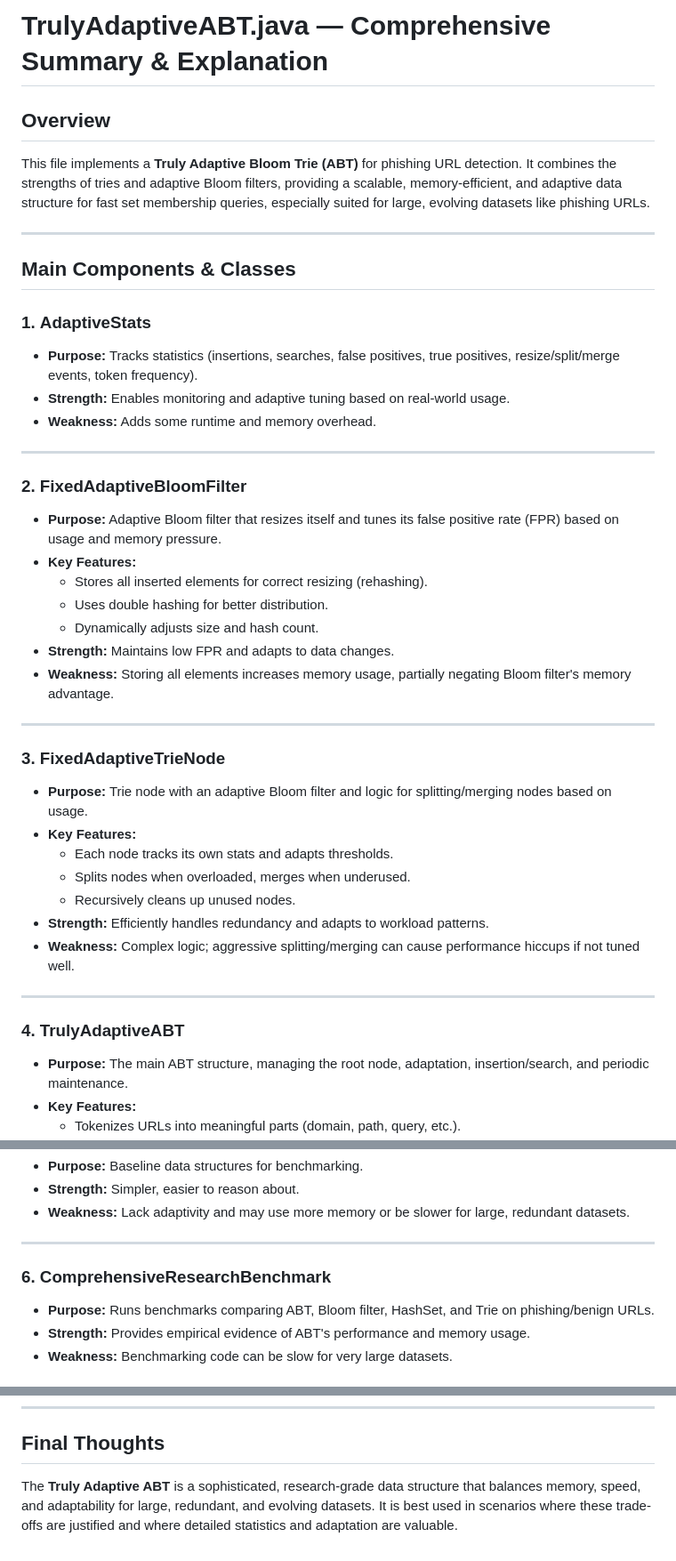
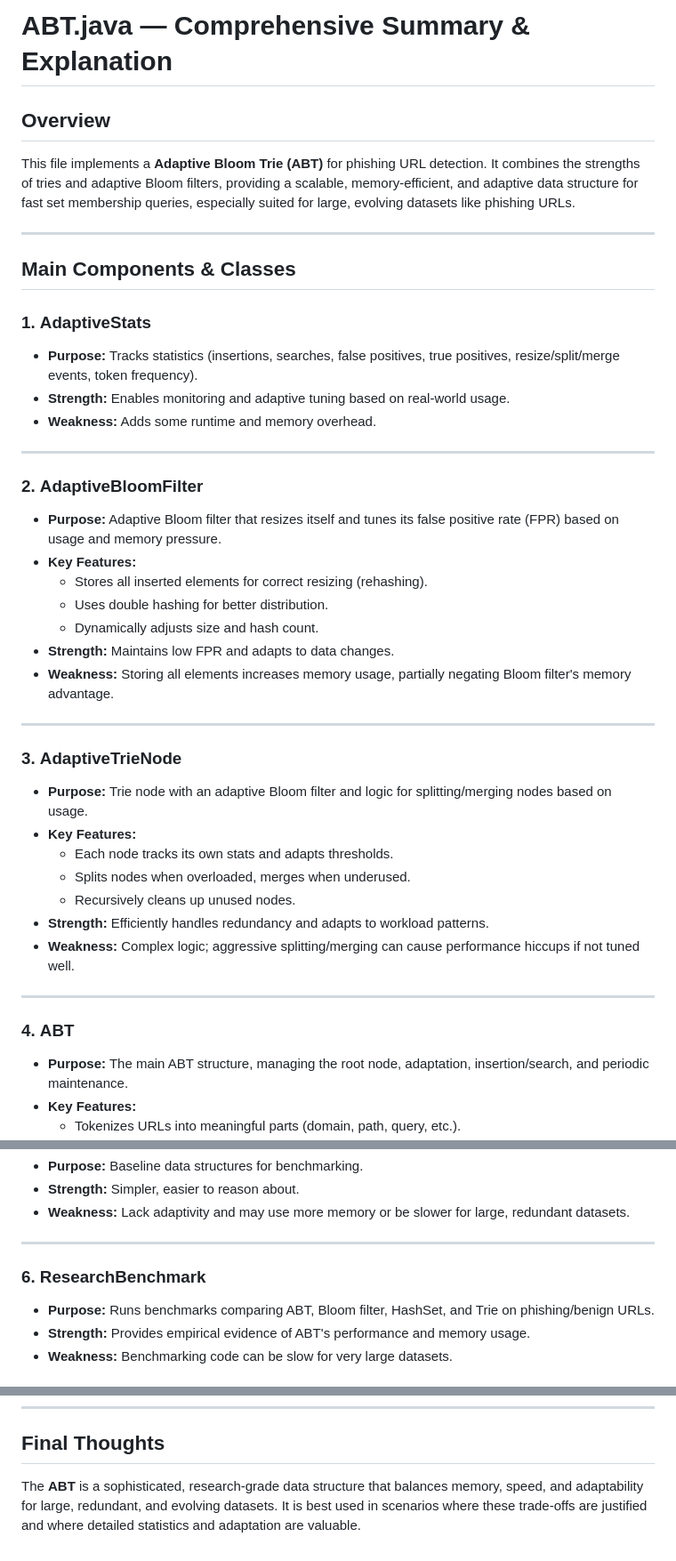
Before and after one commit to umerqureshi409/Adaptive-Bloom-Trie, a Markdown page: README.md, 3 parts joined by grey strips. Shown at 89% size. Rendered like a GitHub page.

```diff
--- a/README.md
+++ b/README.md
@@ -1,8 +1,8 @@
-# TrulyAdaptiveABT.java — Comprehensive Summary & Explanation
+# ABT.java — Comprehensive Summary & Explanation
 
 ## Overview
 
-This file implements a **Truly Adaptive Bloom Trie (ABT)** for phishing URL detection. It combines the strengths of tries and adaptive Bloom filters, providing a scalable, memory-efficient, and adaptive data structure for fast set membership queries, especially suited for large, evolving datasets like phishing URLs.
+This file implements a **Adaptive Bloom Trie (ABT)** for phishing URL detection. It combines the strengths of tries and adaptive Bloom filters, providing a scalable, memory-efficient, and adaptive data structure for fast set membership queries, especially suited for large, evolving datasets like phishing URLs.
 
 ---
 
@@ -15,7 +15,7 @@ This file implements a **Truly Adaptive Bloom Trie (ABT)** for phishing URL dete
 
 ---
 
-### 2. **FixedAdaptiveBloomFilter**
+### 2. **AdaptiveBloomFilter**
 - **Purpose:** Adaptive Bloom filter that resizes itself and tunes its false positive rate (FPR) based on usage and memory pressure.
 - **Key Features:**
   - Stores all inserted elements for correct resizing (rehashing).
@@ -26,7 +26,7 @@ This file implements a **Truly Adaptive Bloom Trie (ABT)** for phishing URL dete
 
 ---
 
-### 3. **FixedAdaptiveTrieNode**
+### 3. **AdaptiveTrieNode**
 - **Purpose:** Trie node with an adaptive Bloom filter and logic for splitting/merging nodes based on usage.
 - **Key Features:**
   - Each node tracks its own stats and adapts thresholds.
@@ -37,7 +37,7 @@ This file implements a **Truly Adaptive Bloom Trie (ABT)** for phishing URL dete
 
 ---
 
-### 4. **TrulyAdaptiveABT**
+### 4. **ABT**
 - **Purpose:** The main ABT structure, managing the root node, adaptation, insertion/search, and periodic maintenance.
 - **Key Features:**
   - Tokenizes URLs into meaningful parts (domain, path, query, etc.).
@@ -56,7 +56,7 @@ This file implements a **Truly Adaptive Bloom Trie (ABT)** for phishing URL dete
 
 ---
 
-### 6. **ComprehensiveResearchBenchmark**
+### 6. **ResearchBenchmark**
 - **Purpose:** Runs benchmarks comparing ABT, Bloom filter, HashSet, and Trie on phishing/benign URLs.
 - **Strength:** Provides empirical evidence of ABT's performance and memory usage.
 - **Weakness:** Benchmarking code can be slow for very large datasets.
@@ -131,4 +131,4 @@ This file implements a **Truly Adaptive Bloom Trie (ABT)** for phishing URL dete
 
 ## Final Thoughts
 
-The **Truly Adaptive ABT** is a sophisticated, research-grade data structure that balances memory, speed, and adaptability for large, redundant, and evolving datasets. It is best used in scenarios where these trade-offs are justified and where detailed statistics and adaptation are valuable.
+The **ABT** is a sophisticated, research-grade data structure that balances memory, speed, and adaptability for large, redundant, and evolving datasets. It is best used in scenarios where these trade-offs are justified and where detailed statistics and adaptation are valuable.
```
